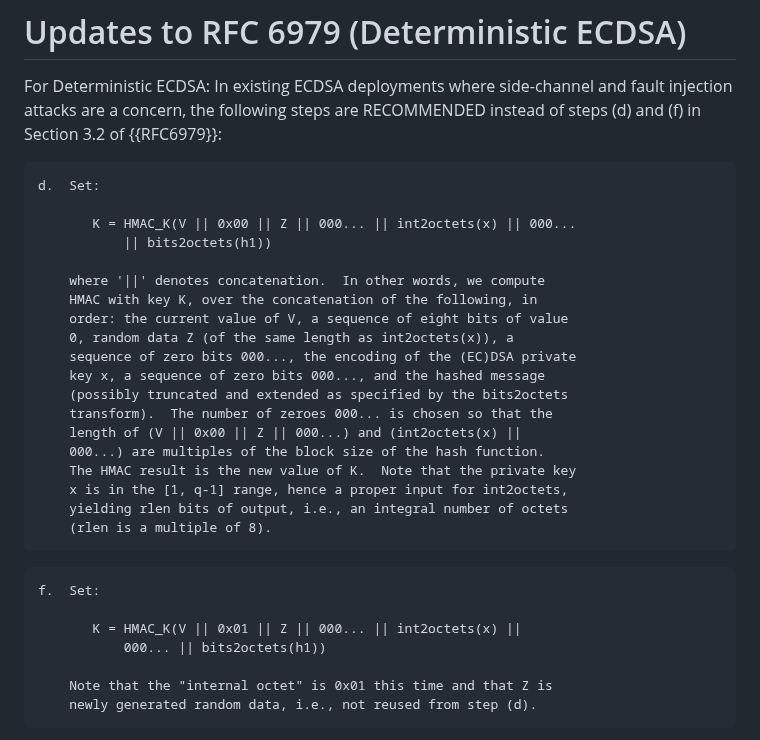
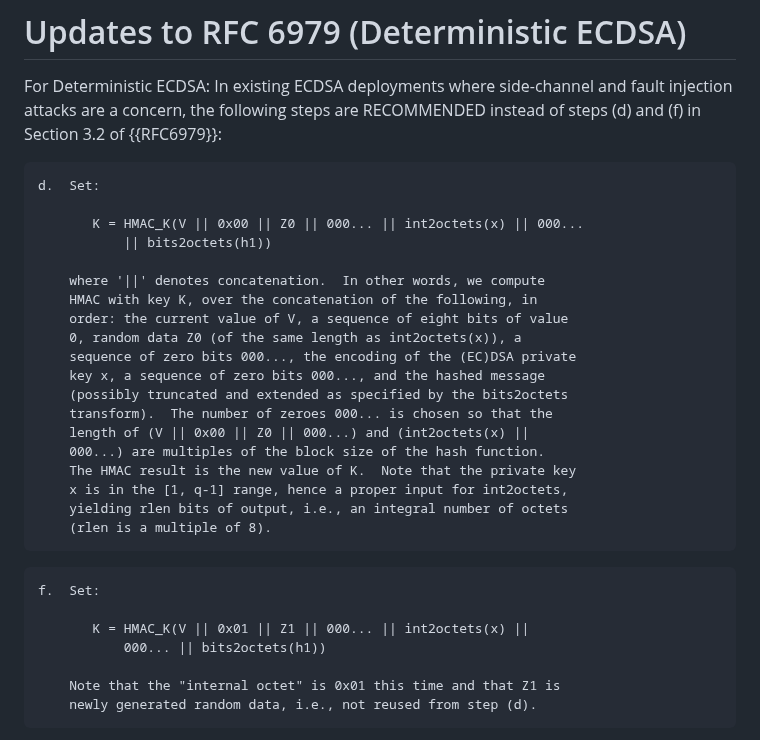
Before and after one commit to cfrg/draft-irtf-cfrg-det-sigs-with-noise, a Markdown page: draft-irtf-cfrg-det-sigs-with-noise.md, the part around the change. GitHub-like rendering.

Commit message:
Update draft-irtf-cfrg-det-sigs-with-noise.md
#5

```diff
--- a/draft-irtf-cfrg-det-sigs-with-noise.md
+++ b/draft-irtf-cfrg-det-sigs-with-noise.md
@@ -482,18 +482,18 @@ For Deterministic ECDSA: In existing ECDSA deployments where side-channel and fa
 ~~~~~~~~~~~~~~~~~~~~~~~
 d.  Set:
 
-       K = HMAC_K(V || 0x00 || Z || 000... || int2octets(x) || 000...
+       K = HMAC_K(V || 0x00 || Z0 || 000... || int2octets(x) || 000...
            || bits2octets(h1))
 
     where '||' denotes concatenation.  In other words, we compute
     HMAC with key K, over the concatenation of the following, in
     order: the current value of V, a sequence of eight bits of value
-    0, random data Z (of the same length as int2octets(x)), a
+    0, random data Z0 (of the same length as int2octets(x)), a
     sequence of zero bits 000..., the encoding of the (EC)DSA private
     key x, a sequence of zero bits 000..., and the hashed message
     (possibly truncated and extended as specified by the bits2octets
     transform).  The number of zeroes 000... is chosen so that the
-    length of (V || 0x00 || Z || 000...) and (int2octets(x) ||
+    length of (V || 0x00 || Z0 || 000...) and (int2octets(x) ||
     000...) are multiples of the block size of the hash function.
     The HMAC result is the new value of K.  Note that the private key
     x is in the [1, q-1] range, hence a proper input for int2octets,
@@ -503,10 +503,10 @@ d.  Set:
 ~~~~~~~~~~~~~~~~~~~~~~~
 f.  Set:
 
-       K = HMAC_K(V || 0x01 || Z || 000... || int2octets(x) ||
+       K = HMAC_K(V || 0x01 || Z1 || 000... || int2octets(x) ||
            000... || bits2octets(h1))
 
-    Note that the "internal octet" is 0x01 this time and that Z is
+    Note that the "internal octet" is 0x01 this time and that Z1 is
     newly generated random data, i.e., not reused from step (d).
 ~~~~~~~~~~~~~~~~~~~~~~~
 
```
